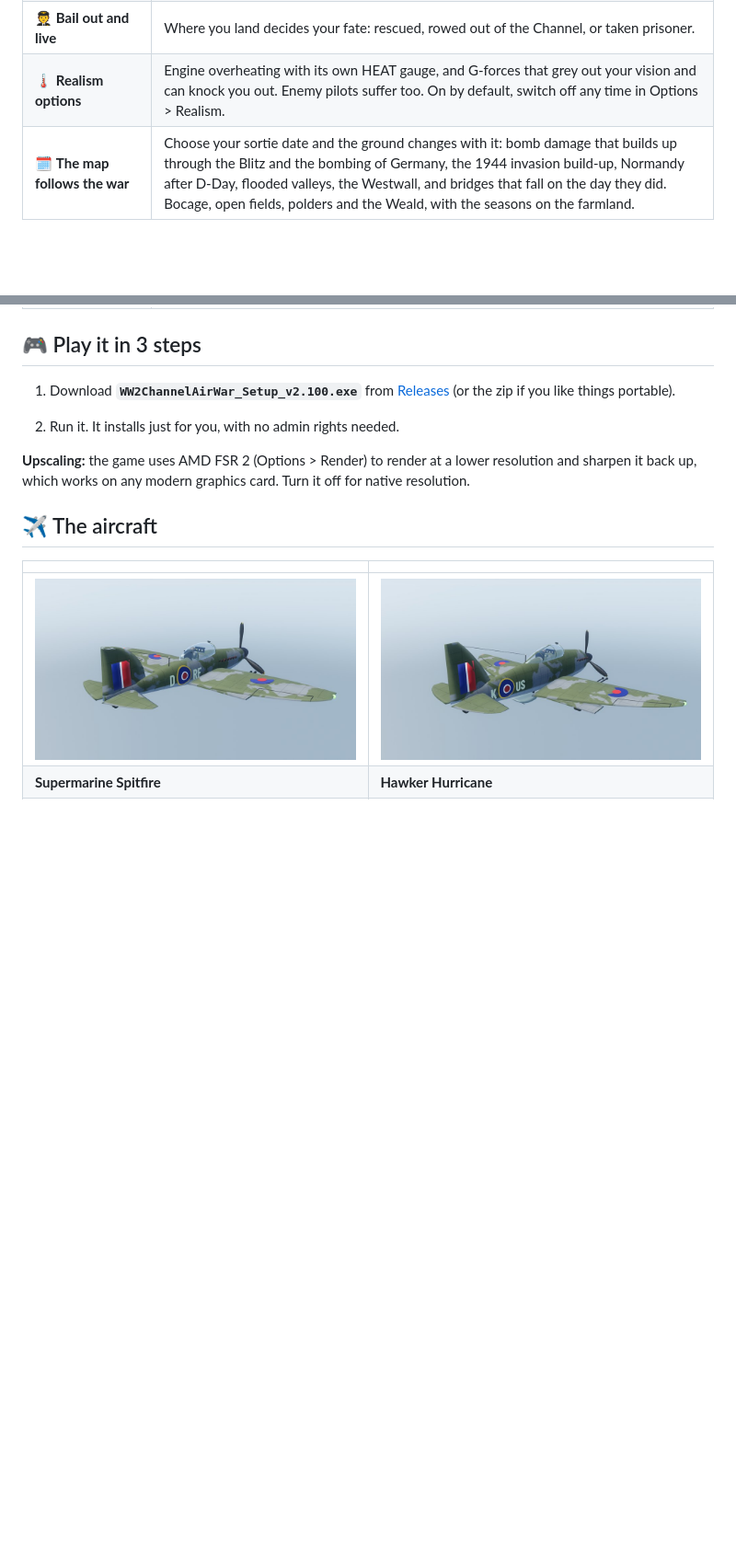
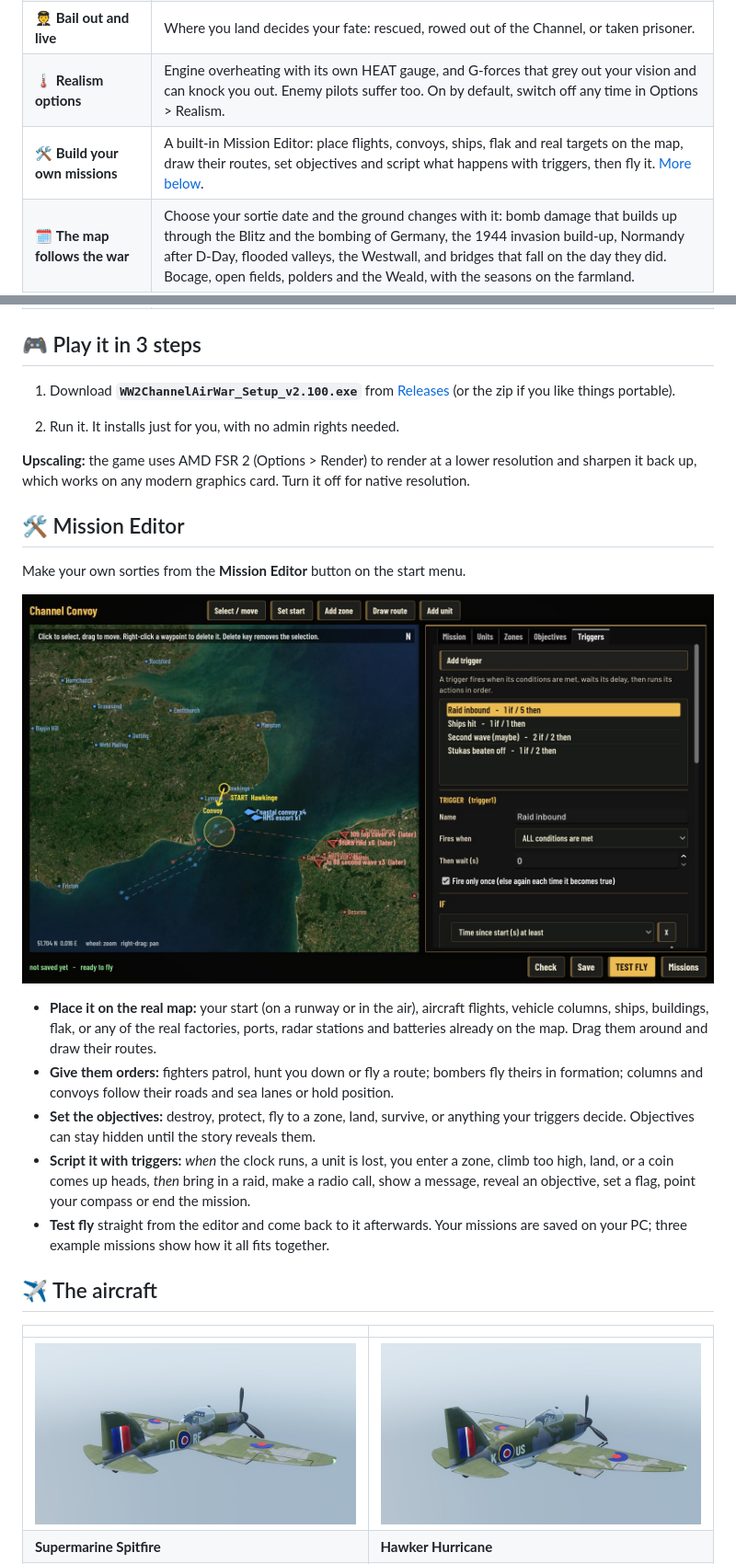
Before and after one commit to colemanuk82/ww2-channel-air-war, a Markdown page: README.md, 2 parts joined by grey strips. Shown at 92% size. Drawn GitHub-style; pictures changed too: docs/promo/mission_editor.jpg (added); blank space fills up the shorter version.

Commit message:
README: Mission Editor section, feature row and screenshot
Co-Authored-By: Claude Opus 5.5 <noreply@anthropic.com>
Claude-Session: https://claude.ai/code/session_01H7JMasEMLG65d41xgBWNEp

```diff
--- a/README.md
+++ b/README.md
@@ -33,6 +33,7 @@ Any suggestions or feedback? Let me know!
 | 🌦️ **Dawn to midnight, clear to storm** | Weather and time of day change everything: fog banks, volumetric clouds, rain squalls, searchlights and flak at night.|
 | 🧑‍✈️ **Bail out and live** |  Where you land decides your fate: rescued, rowed out of the Channel, or taken prisoner. |
 | 🌡️ **Realism options** | Engine overheating with its own HEAT gauge, and G-forces that grey out your vision and can knock you out. Enemy pilots suffer too. On by default, switch off any time in Options > Realism. |
+| 🛠️ **Build your own missions** | A built-in Mission Editor: place flights, convoys, ships, flak and real targets on the map, draw their routes, set objectives and script what happens with triggers, then fly it. [More below](#%EF%B8%8F-mission-editor). |
 | 🗓️ **The map follows the war** | Choose your sortie date and the ground changes with it: bomb damage that builds up through the Blitz and the bombing of Germany, the 1944 invasion build-up, Normandy after D-Day, flooded valleys, the Westwall, and bridges that fall on the day they did. Bocage, open fields, polders and the Weald, with the seasons on the farmland. |
 | 🏕️ **A living wartime map** | 116 real airfields in RAF and Luftwaffe styles, with gun pits, blast pens and dispersals. Wired army camps packed with tanks under camouflage nets, tent lines, ammo bays and fuel dumps.|
 | 🎵 **Soundtrack** | 15 royalty-free orchestral and big-band tracks, separate Allied and Axis victory music, or import your own MP3, OGG or WAV tracks (Options > Music) and fly to your own playlist. |
@@ -47,6 +48,18 @@ Any suggestions or feedback? Let me know!
 
 
 **Upscaling:** the game uses AMD FSR 2 (Options > Render) to render at a lower resolution and sharpen it back up, which works on any modern graphics card. Turn it off for native resolution.
+
+## 🛠️ Mission Editor
+
+Make your own sorties from the **Mission Editor** button on the start menu.
+
+![The Mission Editor: the theatre map with a convoy, its escort and a Stuka raid, and the trigger builder](docs/promo/mission_editor.jpg)
+
+- **Place it on the real map:** your start (on a runway or in the air), aircraft flights, vehicle columns, ships, buildings, flak, or any of the real factories, ports, radar stations and batteries already on the map. Drag them around and draw their routes.
+- **Give them orders:** fighters patrol, hunt you down or fly a route; bombers fly theirs in formation; columns and convoys follow their roads and sea lanes or hold position.
+- **Set the objectives:** destroy, protect, fly to a zone, land, survive, or anything your triggers decide. Objectives can stay hidden until the story reveals them.
+- **Script it with triggers:** *when* the clock runs, a unit is lost, you enter a zone, climb too high, land, or a coin comes up heads, *then* bring in a raid, make a radio call, show a message, reveal an objective, set a flag, point your compass or end the mission.
+- **Test fly** straight from the editor and come back to it afterwards. Your missions are saved on your PC; three example missions show how it all fits together.
 
 ## ✈️ The aircraft
 
```
